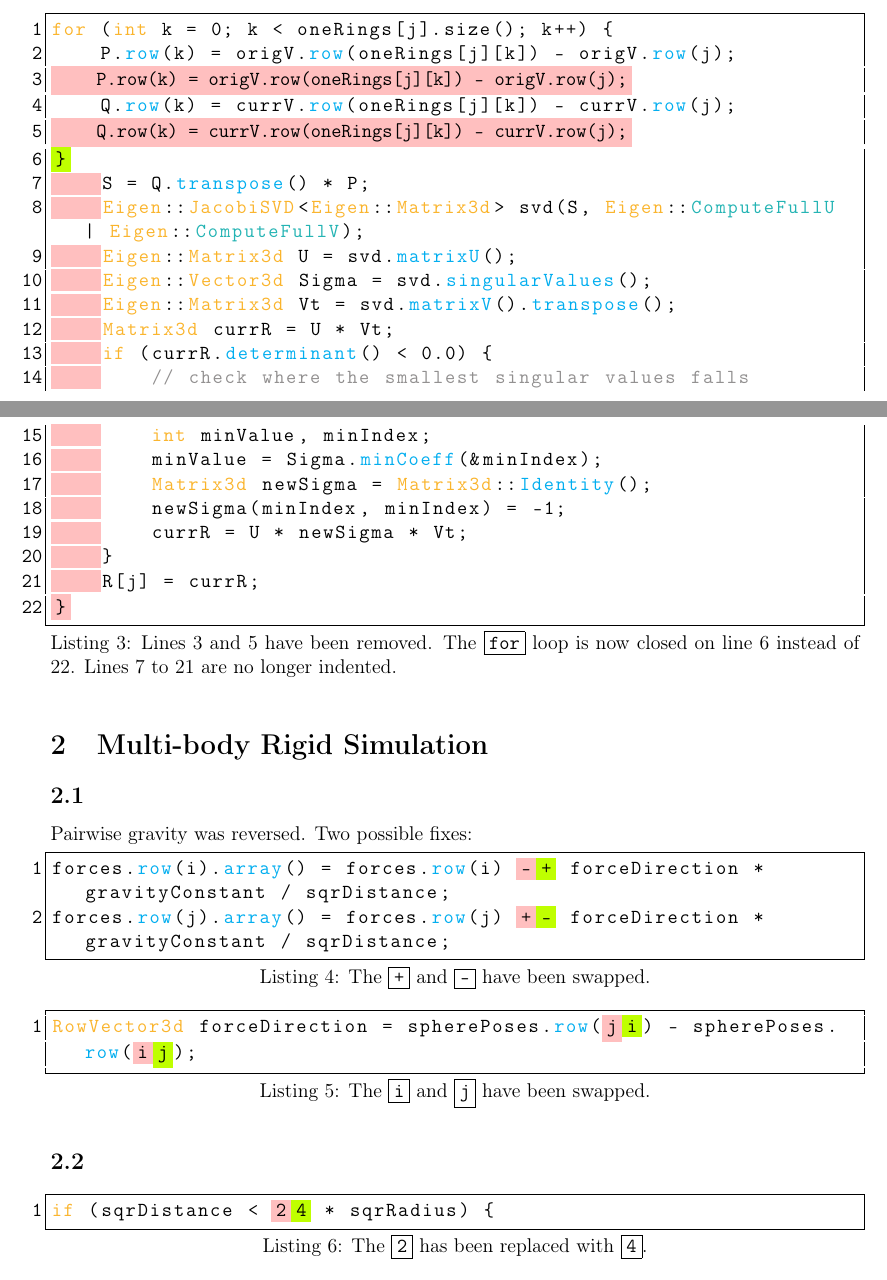
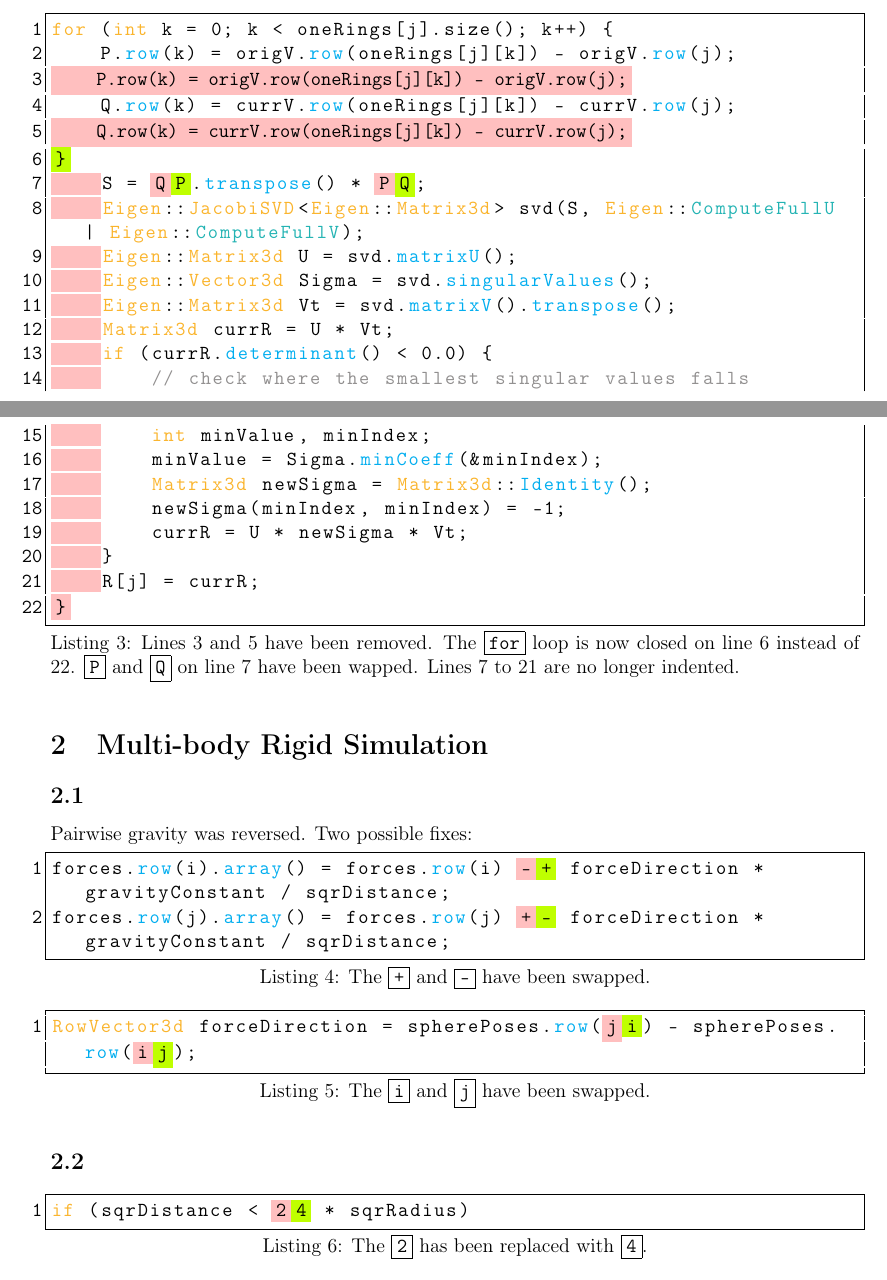
Before and after one commit to oathompsonjones/CGGS-CW3-Debugging, a LaTeX document (report/main.tex): two parts of pages 1 and 2 of 2, joined at a grey line, cut so that both start at the same text. Compiled offline with pdfLaTeX.

Commit message:
Final bug fix.

```diff
--- a/report/main.tex
+++ b/report/main.tex
@@ -78,14 +78,15 @@ MatrixXd rhs = d0I.transpose() `\added{* W }` * (g - d0B * constPositions);
 
     \subsection{}
         \begin{lstlisting}[caption={Lines 3 and 5 have been removed. The \inline{for} loop is now closed
-            on line 6 instead of 22. Lines 7 to 21 are no longer indented.}, label={lst:c1}]
+            on line 6 instead of 22. \inline{P} and \inline{Q} on line 7 have been wapped. Lines 7 to 21
+            are no longer indented.}, label={lst:c1}]
 for (int k = 0; k < oneRings[j].size(); k++) {
     P.row(k) = origV.row(oneRings[j][k]) - origV.row(j);
 `\removed{\tab{}P.row(k) = origV.row(oneRings[j][k]) - origV.row(j);}`
     Q.row(k) = currV.row(oneRings[j][k]) - currV.row(j);
 `\removed{\tab{}Q.row(k) = currV.row(oneRings[j][k]) - currV.row(j);}`
 `\added{\}}`
-`\removed{\tab}`S = Q.transpose() * P;
+`\removed{\tab}`S = `\swapped{Q}{P}`.transpose() * `\swapped{P}{Q}`;
 `\removed{\tab}`Eigen::JacobiSVD<Eigen::Matrix3d> svd(S, Eigen::ComputeFullU | Eigen::ComputeFullV);
 `\removed{\tab}`Eigen::Matrix3d U = svd.matrixU();
 `\removed{\tab}`Eigen::Vector3d Sigma = svd.singularValues();
@@ -117,7 +118,7 @@ RowVector3d forceDirection = spherePoses.row(`\swapped{j}{i}`) - spherePoses.row
 
     \subsection{}
         \begin{lstlisting}[caption={The \inline{2} has been replaced with \inline{4}.}, label={lst:f1}]
-if (sqrDistance < `\swapped{2}{4}` * sqrRadius) {
+if (sqrDistance < `\swapped{2}{4}` * sqrRadius)
 \end{lstlisting}
 
     \subsection{}
```
Also changed, not shown: code/Section1/main.cpp (+3 -2 lines), 1 other file.
